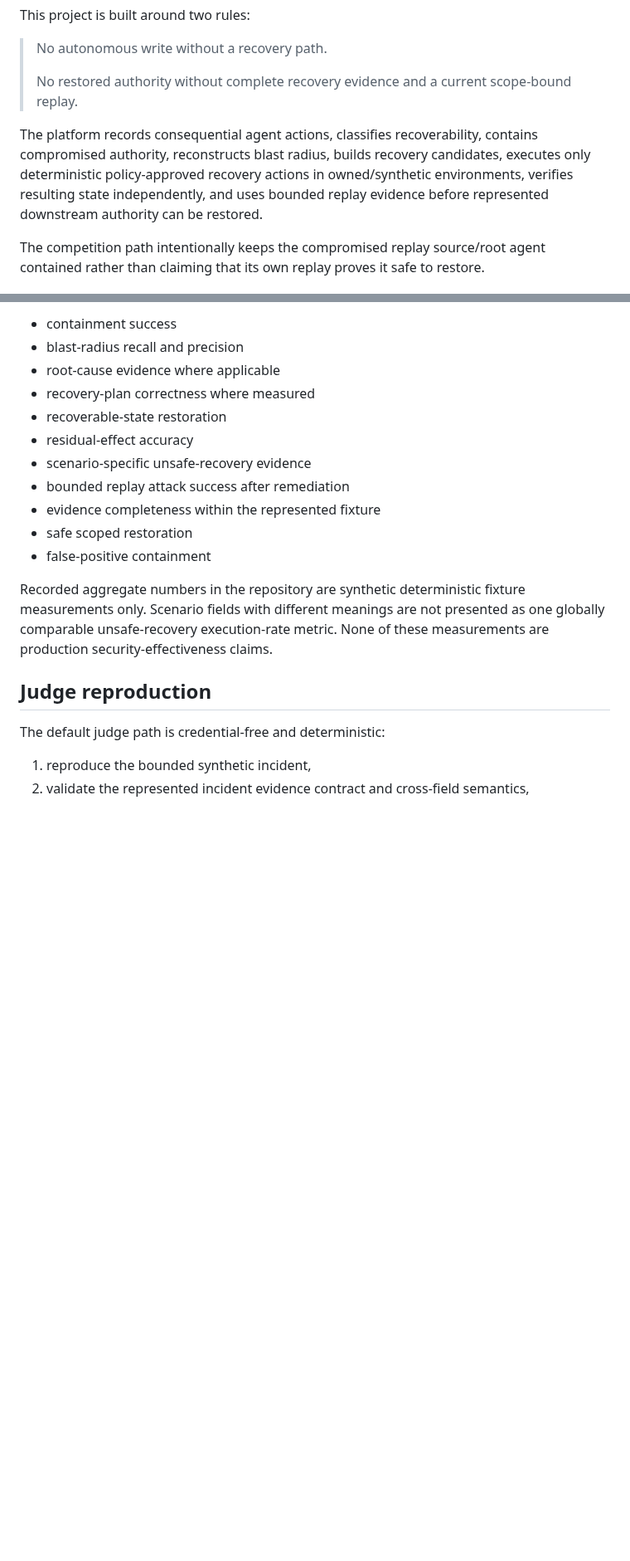
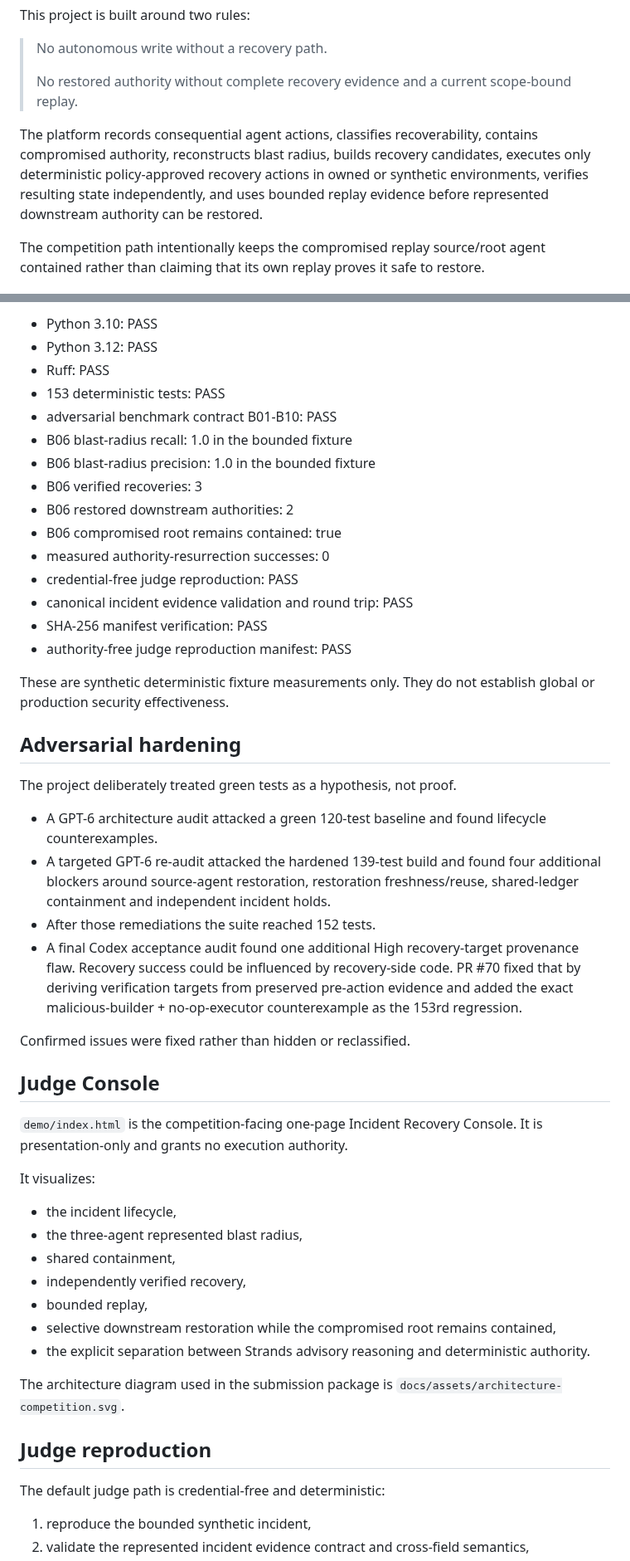
Before and after one commit to tomat60/agent-recovery-platform, a Markdown page: README.md, 2 parts joined by grey strips. Shown at 83% size. Drawn GitHub-style; blank space fills up the shorter version.

Commit message:
Sync README with accepted security baseline and final presentation package

```diff
--- a/README.md
+++ b/README.md
@@ -12,7 +12,7 @@ This project is built around two rules:
 >
 > No restored authority without complete recovery evidence and a current scope-bound replay.
 
-The platform records consequential agent actions, classifies recoverability, contains compromised authority, reconstructs blast radius, builds recovery candidates, executes only deterministic policy-approved recovery actions in owned/synthetic environments, verifies resulting state independently, and uses bounded replay evidence before represented downstream authority can be restored.
+The platform records consequential agent actions, classifies recoverability, contains compromised authority, reconstructs blast radius, builds recovery candidates, executes only deterministic policy-approved recovery actions in owned or synthetic environments, verifies resulting state independently, and uses bounded replay evidence before represented downstream authority can be restored.
 
 The competition path intentionally keeps the compromised replay source/root agent contained rather than claiming that its own replay proves it safe to restore.
 
@@ -72,17 +65,48 @@ A product claim is accepted only when represented evidence can support it. The b
 
-- containment success
-- blast-radius recall and precision
-- root-cause evidence where applicable
-- recovery-plan correctness where measured
-- recoverable-state restoration
-- residual-effect accuracy
-- scenario-specific unsafe-recovery evidence
-- bounded replay attack success after remediation
-- evidence completeness within the represented fixture
-- safe scoped restoration
-- false-positive containment
+- Python 3.10: PASS
+- Python 3.12: PASS
+- Ruff: PASS
+- 153 deterministic tests: PASS
+- adversarial benchmark contract B01-B10: PASS
+- B06 blast-radius recall: 1.0 in the bounded fixture
+- B06 blast-radius precision: 1.0 in the bounded fixture
+- B06 verified recoveries: 3
+- B06 restored downstream authorities: 2
+- B06 compromised root remains contained: true
+- measured authority-resurrection successes: 0
+- credential-free judge reproduction: PASS
+- canonical incident evidence validation and round trip: PASS
+- SHA-256 manifest verification: PASS
+- authority-free judge reproduction manifest: PASS
 
-Recorded aggregate numbers in the repository are synthetic deterministic fixture measurements only. Scenario fields with different meanings are not presented as one globally comparable unsafe-recovery execution-rate metric. None of these measurements are production security-effectiveness claims.
+These are synthetic deterministic fixture measurements only. They do not establish global or production security effectiveness.
+
+## Adversarial hardening
+
+The project deliberately treated green tests as a hypothesis, not proof.
+
+- A GPT-6 architecture audit attacked a green 120-test baseline and found lifecycle counterexamples.
+- A targeted GPT-6 re-audit attacked the hardened 139-test build and found four additional blockers around source-agent restoration, restoration freshness/reuse, shared-ledger containment and independent incident holds.
+- After those remediations the suite reached 152 tests.
+- A final Codex acceptance audit found one additional High recovery-target provenance flaw. Recovery success could be influenced by recovery-side code. PR #70 fixed that by deriving verification targets from preserved pre-action evidence and added the exact malicious-builder + no-op-executor counterexample as the 153rd regression.
+
+Confirmed issues were fixed rather than hidden or reclassified.
+
+## Judge Console
+
+`demo/index.html` is the competition-facing one-page Incident Recovery Console. It is presentation-only and grants no execution authority.
+
+It visualizes:
+
+- the incident lifecycle,
+- the three-agent represented blast radius,
+- shared containment,
+- independently verified recovery,
+- bounded replay,
+- selective downstream restoration while the compromised root remains contained,
+- the explicit separation between Strands advisory reasoning and deterministic authority.
+
+The architecture diagram used in the submission package is `docs/assets/architecture-competition.svg`.
 
 ## Judge reproduction
 
```
Also changed, not shown: other parts of README.md (+43 -34 lines).
